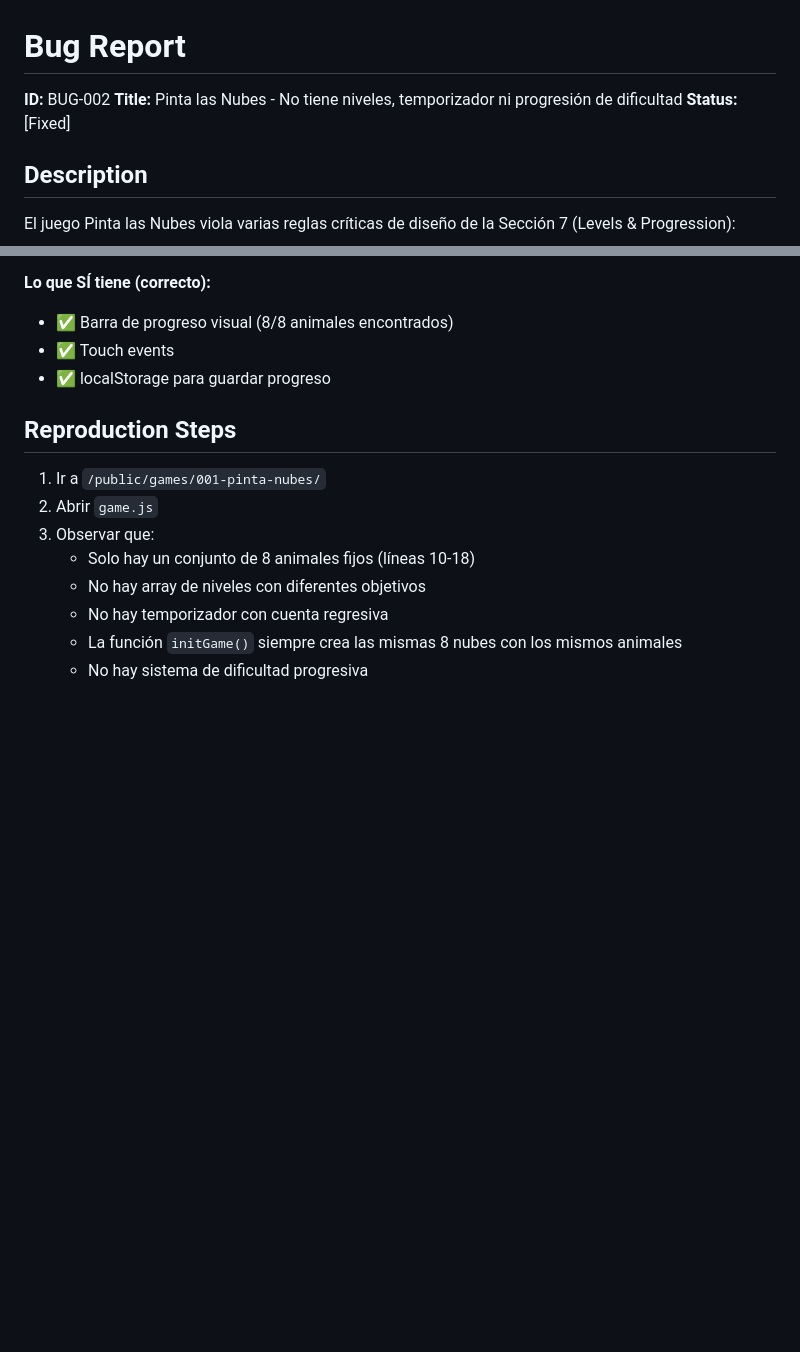
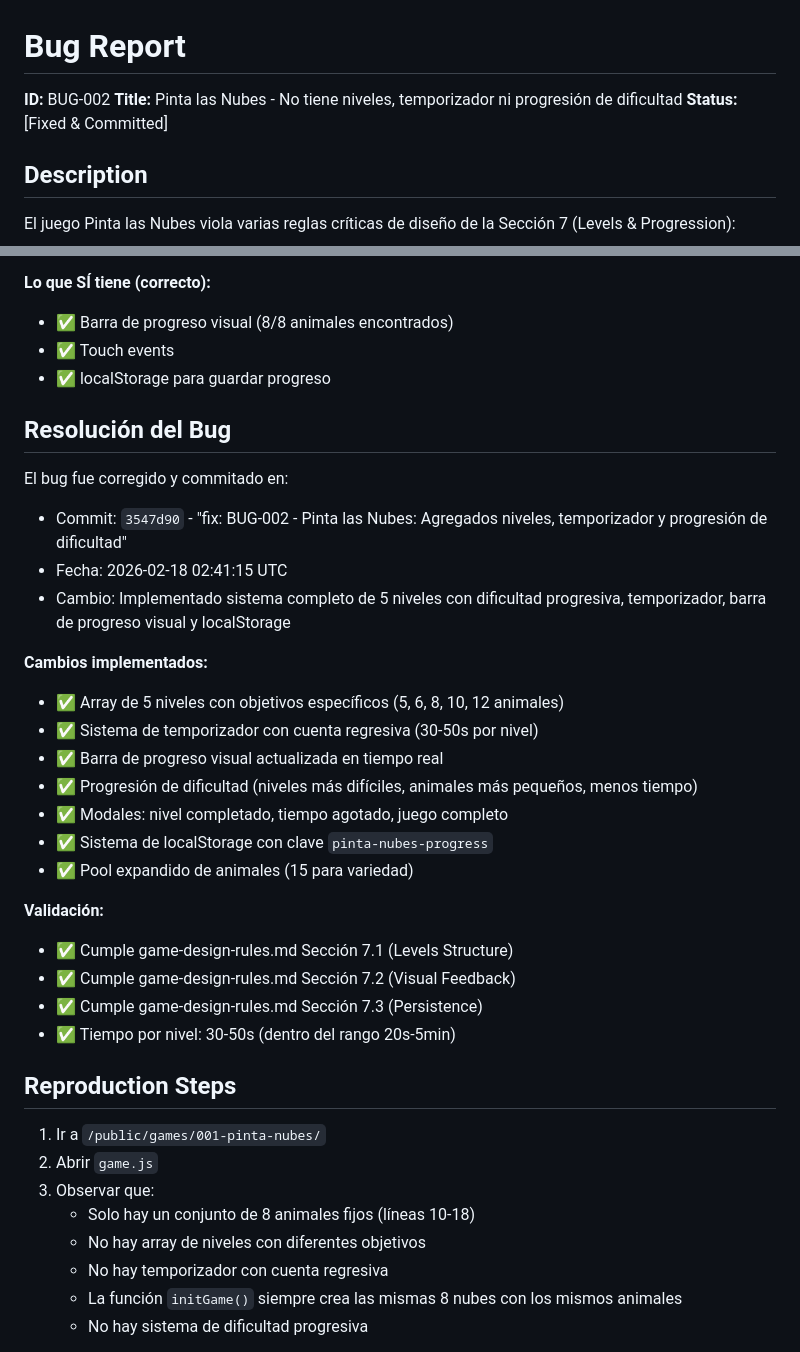
Before and after one commit to duberblockito/elbebe, a Markdown page: bugs-resolved/BUG-002-pinta-nubes-sin-niveles-timer-progresion.md, 2 parts joined by grey strips. GitHub-like rendering; blank space fills up the shorter version.

```diff
--- a/bugs/BUG-002-pinta-nubes-sin-niveles-timer-progresion.md
+++ b/bugs-resolved/BUG-002-pinta-nubes-sin-niveles-timer-progresion.md
@@ -2,7 +2,7 @@
 
 **ID:** BUG-002
 **Title:** Pinta las Nubes - No tiene niveles, temporizador ni progresión de dificultad
-**Status:** [Fixed]
+**Status:** [Fixed & Committed]
 
 ## Description
 El juego Pinta las Nubes viola varias reglas críticas de diseño de la Sección 7 (Levels & Progression):
@@ -16,6 +16,28 @@ El juego Pinta las Nubes viola varias reglas críticas de diseño de la Sección
 - ✅ Barra de progreso visual (8/8 animales encontrados)
 - ✅ Touch events
 - ✅ localStorage para guardar progreso
+
+## Resolución del Bug
+
+El bug fue corregido y commitado en:
+- Commit: `3547d90` - "fix: BUG-002 - Pinta las Nubes: Agregados niveles, temporizador y progresión de dificultad"
+- Fecha: 2026-02-18 02:41:15 UTC
+- Cambio: Implementado sistema completo de 5 niveles con dificultad progresiva, temporizador, barra de progreso visual y localStorage
+
+**Cambios implementados:**
+- ✅ Array de 5 niveles con objetivos específicos (5, 6, 8, 10, 12 animales)
+- ✅ Sistema de temporizador con cuenta regresiva (30-50s por nivel)
+- ✅ Barra de progreso visual actualizada en tiempo real
+- ✅ Progresión de dificultad (niveles más difíciles, animales más pequeños, menos tiempo)
+- ✅ Modales: nivel completado, tiempo agotado, juego completo
+- ✅ Sistema de localStorage con clave `pinta-nubes-progress`
+- ✅ Pool expandido de animales (15 para variedad)
+
+**Validación:**
+- ✅ Cumple game-design-rules.md Sección 7.1 (Levels Structure)
+- ✅ Cumple game-design-rules.md Sección 7.2 (Visual Feedback)
+- ✅ Cumple game-design-rules.md Sección 7.3 (Persistence)
+- ✅ Tiempo por nivel: 30-50s (dentro del rango 20s-5min)
 
 ## Reproduction Steps
 1.  Ir a `/public/games/001-pinta-nubes/`
```
Also changed, not shown: bugs-resolved/BUG-001-poppit-burbujas-sin-niveles-timer-progresion.md (added, +214 -0 lines), bugs-resolved/BUG-003-001-chef-monstruos-mobile-drag.md (added, +300 -0 lines).
